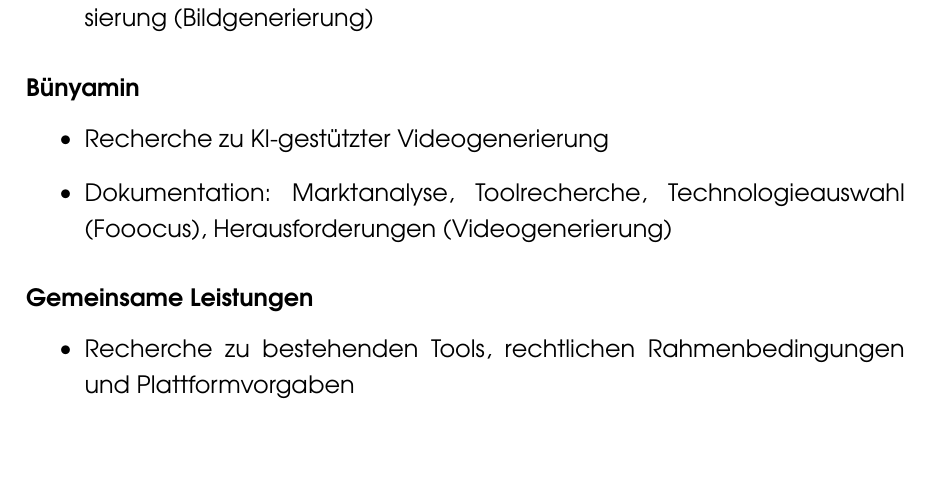
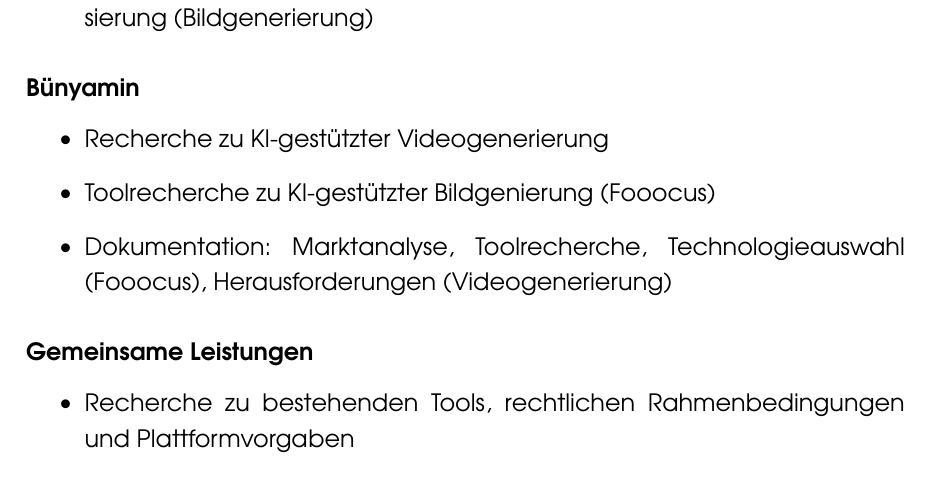
Before and after one commit to Kernle0110/AI_Influencer, a LaTeX document (documents/documentation/main.tex): part of page 39 of 39, cut so that both start at the same text, the shorter picture padded with empty space. Compiled offline with pdfLaTeX.

Commit message:
Update main.tex

```diff
--- a/documents/documentation/main.tex
+++ b/documents/documentation/main.tex
@@ -707,6 +707,7 @@ Die folgende Übersicht zeigt die jeweiligen Verantwortungsbereiche der einzelne
 
 \begin{itemize}
     \item Recherche zu KI-gestützter Videogenerierung
+    \item Toolrecherche zu KI-gestützter Bildgenierung (Fooocus)
     \item Dokumentation: Marktanalyse, Toolrecherche, Technologieauswahl (Fooocus), Herausforderungen (Videogenerierung)
 \end{itemize}
 
```
